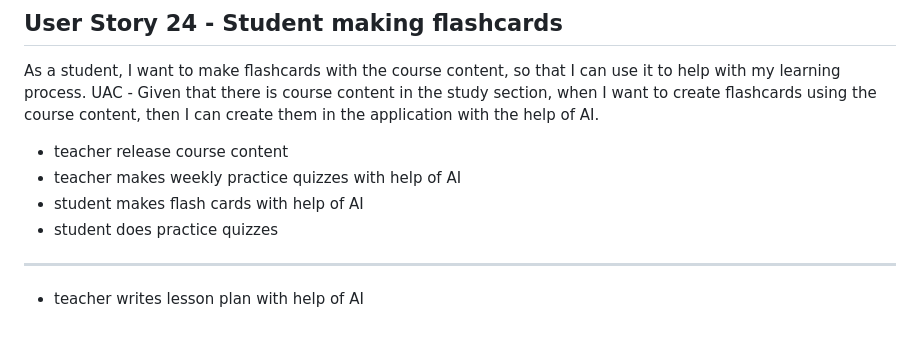
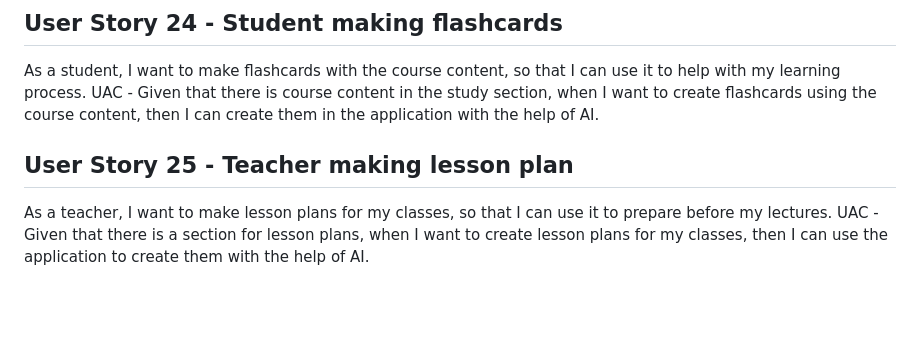
Before and after one commit to MaxPadovan1/DeepSeekers, a Markdown page: UserStories.md, the part around the change. Rendered like a GitHub page; blank space fills up the shorter version.

Commit message:
Added user stories for lesson plan feature in UserStories.md.

```diff
--- a/UserStories.md
+++ b/UserStories.md
@@ -71,9 +71,6 @@ UAC - Given that there is course content in the study section of the app, when I
 ## User Story 24 - Student making flashcards
 As a student, I want to make flashcards with the course content, so that I can use it to help with my learning process.
 UAC - Given that there is course content in the study section, when I want to create flashcards using the course content, then I can create them in the application with the help of AI.
-- teacher release course content
-- teacher makes weekly practice quizzes with help of AI
-- student makes flash cards with help of AI
-- student does practice quizzes
-___
-- teacher writes lesson plan with help of AI
+## User Story 25 - Teacher making lesson plan
+As a teacher, I want to make lesson plans for my classes, so that I can use it to prepare before my lectures.
+UAC - Given that there is a section for lesson plans, when I want to create lesson plans for my classes, then I can use the application to create them with the help of AI.
```
